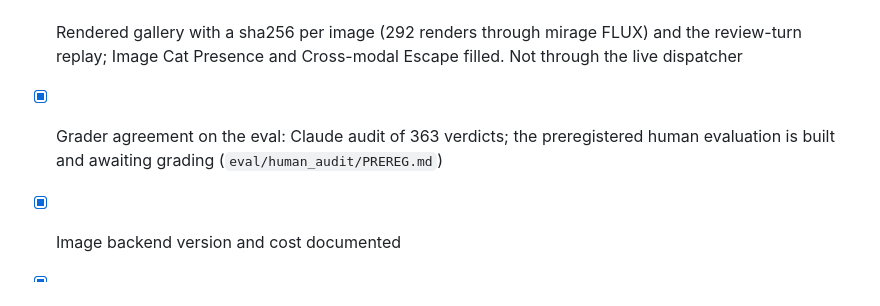
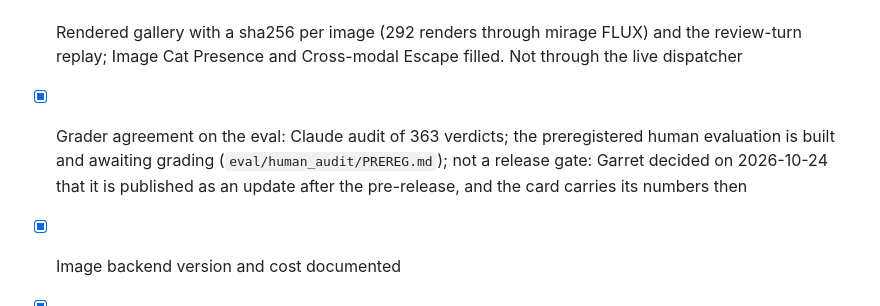
Before and after one commit to MirrorEthic/cat-4b-max-ultra, a Markdown page: MODEL_CARD.md, the part around the change. Rendered like a GitHub page.

Commit message:
human evaluation is not a launch gate: published as an update after the pre-release (Garret, 2026-10-24 16:33); card and launch-plan status say so
Co-Authored-By: Claude Fable 5.1 <noreply@anthropic.com>
Claude-Session: https://claude.ai/code/session_01CCKwQSFjAm5SBMUJzmcwPq

```diff
--- a/MODEL_CARD.md
+++ b/MODEL_CARD.md
@@ -203,6 +203,7 @@ show where the control slips.
 - [x] Rendered gallery with a sha256 per image (292 renders through mirage FLUX) and the review-turn replay; Image
       Cat Presence and Cross-modal Escape filled. Not through the live dispatcher
 - [x] Grader agreement on the eval: Claude audit of 363 verdicts; the preregistered human evaluation is built and
-      awaiting grading (`eval/human_audit/PREREG.md`)
+      awaiting grading (`eval/human_audit/PREREG.md`); not a release gate: Garret decided on 2026-10-24 that it is
+      published as an update after the pre-release, and the card carries its numbers then
 - [x] Image backend version and cost documented
 - [x] Adapter licence stated: Apache-2.0 (2026-10-24)
```
Also changed, not shown: docs/LAUNCH_PLAN.md (+1 -1 lines).
